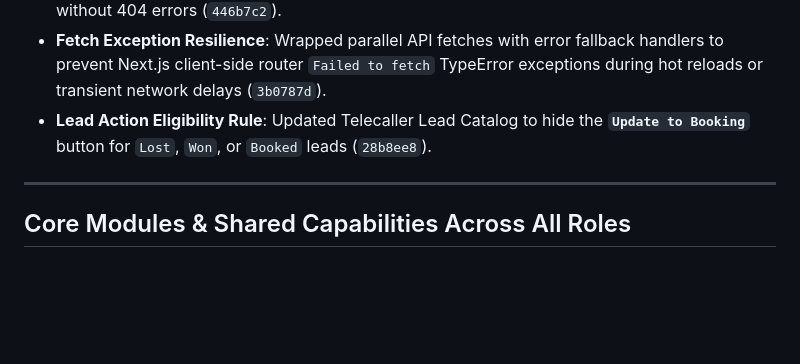
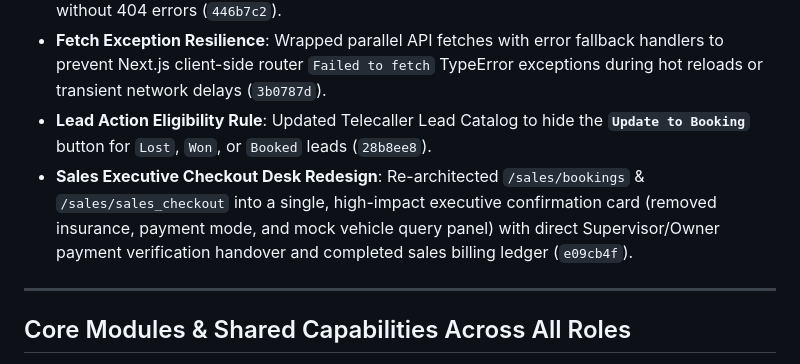
Before and after one commit to Aswinsaipalakonda/kvr-motors-erp, a Markdown page: versions/v1.0.5.md, the part around the change. Rendered like a GitHub page; blank space fills up the shorter version.

Commit message:
docs: document sales executive checkout desk redesign in version release specs

```diff
--- a/versions/v1.0.5.md
+++ b/versions/v1.0.5.md
@@ -16,6 +16,7 @@ Version **1.0.5** delivers the complete 3-phase modular implementation of KVR Mo
 - **Route & Refresh Fix**: Created `/telecaller/leads/page.tsx` route wrapper so refreshing `http://localhost:3000/telecaller/leads` renders the Telecaller Lead Catalog seamlessly without 404 errors (`446b7c2`).
 - **Fetch Exception Resilience**: Wrapped parallel API fetches with error fallback handlers to prevent Next.js client-side router `Failed to fetch` TypeError exceptions during hot reloads or transient network delays (`3b0787d`).
 - **Lead Action Eligibility Rule**: Updated Telecaller Lead Catalog to hide the **`Update to Booking`** button for `Lost`, `Won`, or `Booked` leads (`28b8ee8`).
+- **Sales Executive Checkout Desk Redesign**: Re-architected `/sales/bookings` & `/sales/sales_checkout` into a single, high-impact executive confirmation card (removed insurance, payment mode, and mock vehicle query panel) with direct Supervisor/Owner payment verification handover and completed sales billing ledger (`e09cb4f`).
 
 ---
 
```
